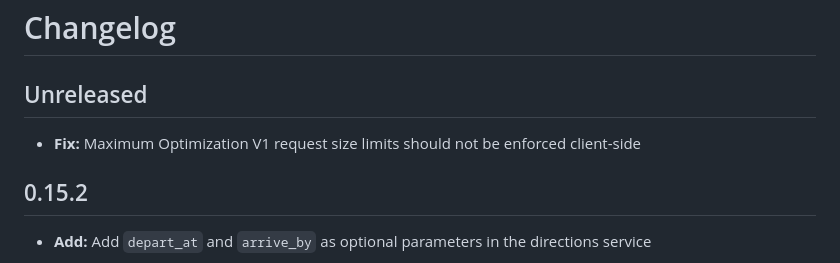
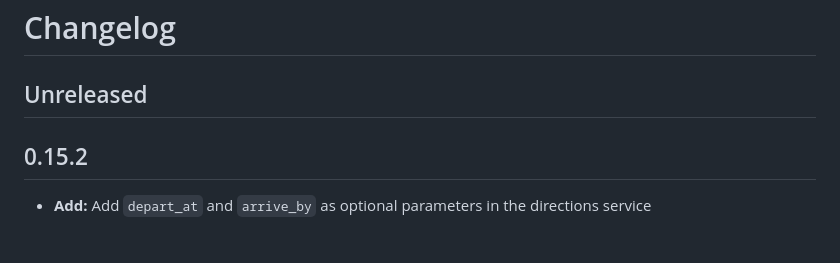
Before and after one commit to mapbox/mapbox-sdk-js, a Markdown page: CHANGELOG.md, the part around the change. Rendered like a GitHub page.

```diff
--- a/CHANGELOG.md
+++ b/CHANGELOG.md
@@ -1,8 +1,6 @@
 # Changelog
 
 ## Unreleased
-
-- **Fix:** Maximum Optimization V1 request size limits should not be enforced client-side
 
 ## 0.15.2
 
```
